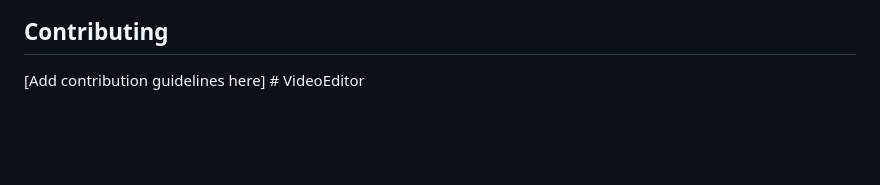
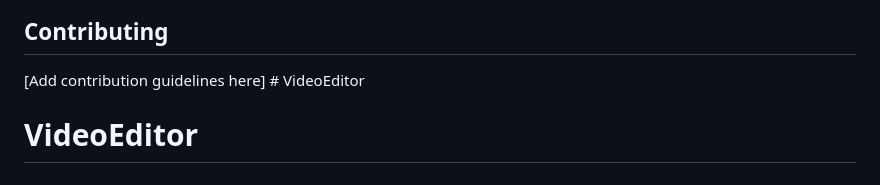
Before and after one commit to hetarth-somani/VideoEditor, a Markdown page: README.md, the part around the change. Rendered like a GitHub page; blank space fills up the shorter version.

```diff
--- a/README.md
+++ b/README.md
@@ -123,3 +123,4 @@ The application uses Flask's development server by default. For production deplo
 ## Contributing
 
 [Add contribution guidelines here] # VideoEditor
+# VideoEditor
```
